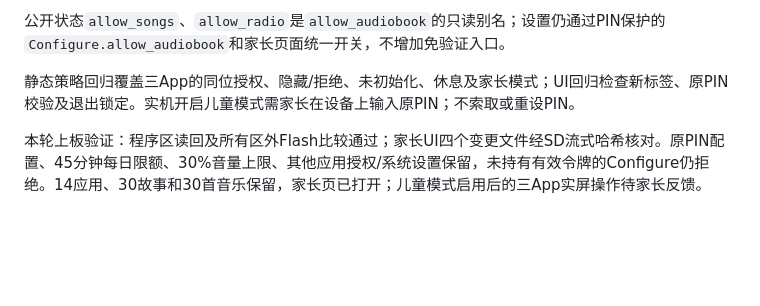
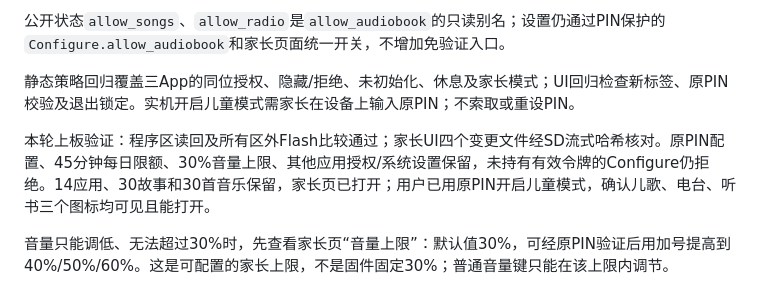
Before and after one commit to marius0603/esp32-brookesia-desktop, a Markdown page: codex-quota-monitor/CHILD_MODE.md, the part around the change. Drawn GitHub-style; blank space fills up the shorter version.

Commit message:
Record child audio app confirmation and clarify adjustable parent volume limit

```diff
--- a/codex-quota-monitor/CHILD_MODE.md
+++ b/codex-quota-monitor/CHILD_MODE.md
@@ -63,4 +63,6 @@ s3.62将`local.radio`与`local.audiobook`、`local.nurserysongs`映射到原音
 
 静态策略回归覆盖三App的同位授权、隐藏/拒绝、未初始化、休息及家长模式；UI回归检查新标签、原PIN校验及退出锁定。实机开启儿童模式需家长在设备上输入原PIN；不索取或重设PIN。
 
-本轮上板验证：程序区读回及所有区外Flash比较通过；家长UI四个变更文件经SD流式哈希核对。原PIN配置、45分钟每日限额、30%音量上限、其他应用授权/系统设置保留，未持有有效令牌的Configure仍拒绝。14应用、30故事和30首音乐保留，家长页已打开；儿童模式启用后的三App实屏操作待家长反馈。
+本轮上板验证：程序区读回及所有区外Flash比较通过；家长UI四个变更文件经SD流式哈希核对。原PIN配置、45分钟每日限额、30%音量上限、其他应用授权/系统设置保留，未持有有效令牌的Configure仍拒绝。14应用、30故事和30首音乐保留，家长页已打开；用户已用原PIN开启儿童模式，确认儿歌、电台、听书三个图标均可见且能打开。
+
+音量只能调低、无法超过30%时，先查看家长页“音量上限”：默认值30%，可经原PIN验证后用加号提高到40%/50%/60%。这是可配置的家长上限，不是固件固定30%；普通音量键只能在该上限内调节。
```
Also changed, not shown: TASK_STATUS.md (+1 -1 lines).
